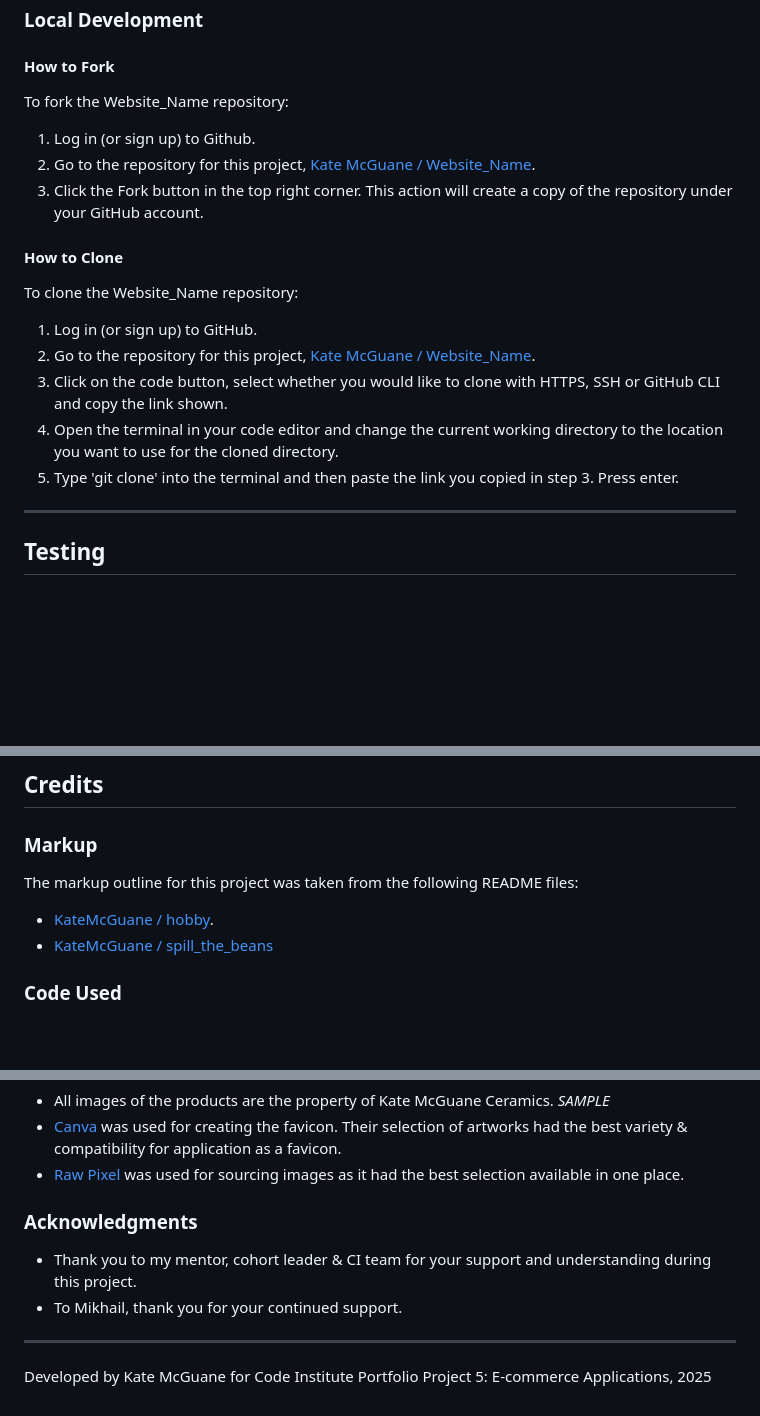
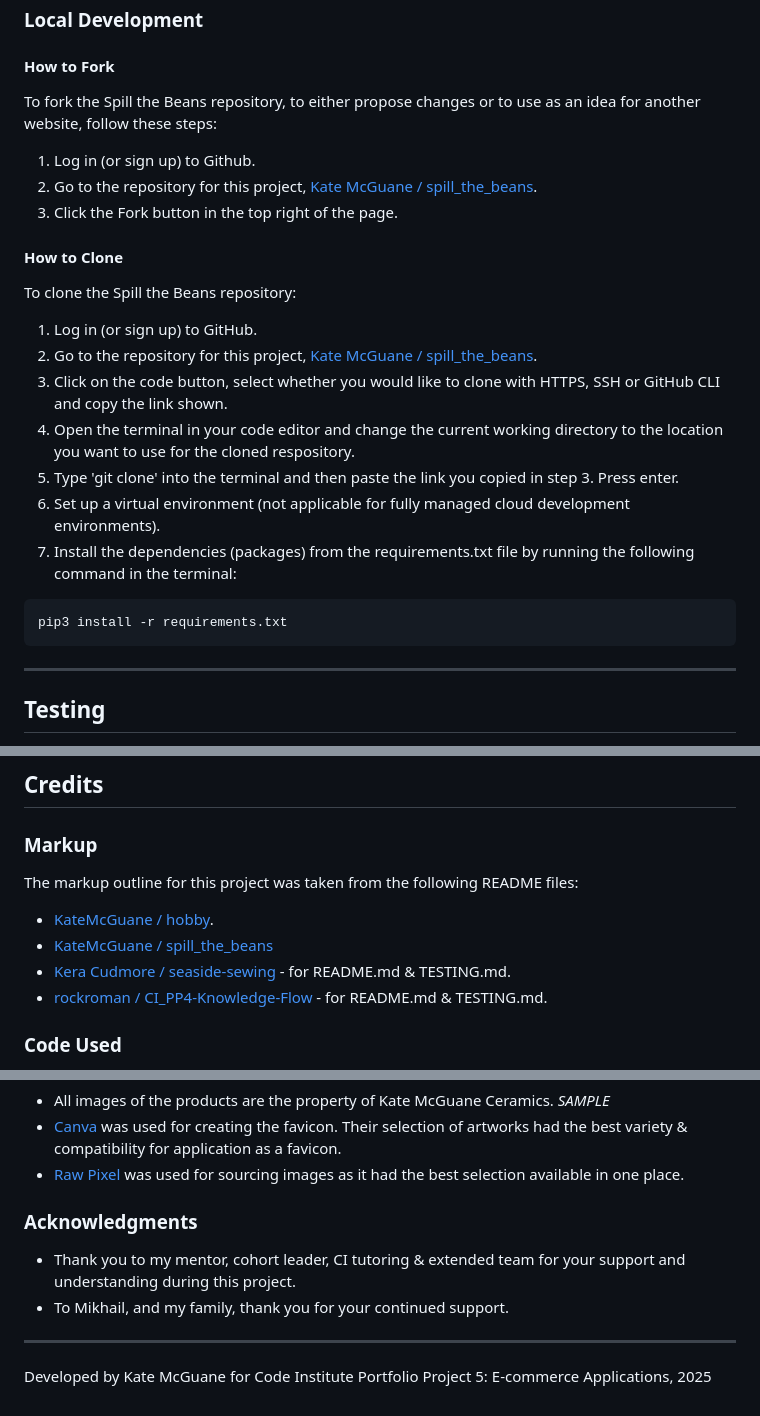
Before and after one commit to KateMcGuane/kiln_and_kin_pottery_studio_2.0, a Markdown page: README.md, 3 parts joined by grey strips. Drawn GitHub-style; blank space fills up the shorter version.

````diff
--- a/README.md
+++ b/README.md
@@ -213,22 +296,29 @@ The website is designed with three separate pages. This is to ensure ease of use
 
   #### How to Fork
 
-  To fork the Website_Name repository:
+To fork the Spill the Beans repository, to either propose changes or to use as an idea for another website, follow these steps:
 
   1. Log in (or sign up) to Github.
-  2. Go to the repository for this project, [Kate McGuane / Website_Name](https://github.com/KateMcGuane/Website_Name).
-  3. Click the Fork button in the top right corner. This action will create a copy of the repository under your GitHub account.
+  2. Go to the repository for this project, [Kate McGuane / spill_the_beans](https://github.com/KateMcGuane/spill_the_beans).
+  3. Click the Fork button in the top right of the page.
 
 
   #### How to Clone
 
-  To clone the Website_Name repository:
+  To clone the Spill the Beans repository:
 
   1. Log in (or sign up) to GitHub.
-  2. Go to the repository for this project, [Kate McGuane / Website_Name](https://github.com/KateMcGuane/Website_Name).
+  2. Go to the repository for this project, [Kate McGuane / spill_the_beans](https://github.com/KateMcGuane/spill_the_beans).
   3. Click on the code button, select whether you would like to clone with HTTPS, SSH or GitHub CLI and copy the link shown.
-  4. Open the terminal in your code editor and change the current working directory to the location you want to use for the cloned directory.
+  4. Open the terminal in your code editor and change the current working directory to the location you want to use for the cloned respository.
   5. Type 'git clone' into the terminal and then paste the link you copied in step 3. Press enter.
+  6. Set up a virtual environment (not applicable for fully managed cloud development environments).
+  7. Install the dependencies (packages) from the requirements.txt file by running the following command in the terminal:
+
+  ```bash
+pip3 install -r requirements.txt
+```
+
 
 
 ---
@@ -249,6 +339,8 @@ Please see [TESTING.md](TESTING.md) for a comprehensive list of tests performed.
   The markup outline for this project was taken from the following README files:
   - [KateMcGuane / hobby](https://github.com/KateMcGuane/hobby).
   - [KateMcGuane / spill_the_beans](https://github.com/KateMcGuane/spill_the_beans)
+  - [Kera Cudmore / seaside-sewing](https://github.com/kera-cudmore/seaside-sewing) - for README.md & TESTING.md.
+  - [rockroman / CI_PP4-Knowledge-Flow](https://github.com/rockroman/CI_PP4-Knowledge-Flow/blob/main/README.md) - for README.md & TESTING.md.
 
 
   ### Code Used
@@ -279,9 +371,10 @@ Please see [TESTING.md](TESTING.md) for a comprehensive list of tests performed.
   - [Raw Pixel](https://www.rawpixel.com/) was used for sourcing images as it had the best selection available in one place.
 
 
-  ###  Acknowledgments
-  - Thank you to my mentor, cohort leader & CI team for your support and understanding during this project.
-  - To Mikhail, thank you for your continued support.
+  ### Acknowledgments
+
+  - Thank you to my mentor, cohort leader, CI tutoring & extended team for your support and understanding during this project.
+  - To Mikhail, and my family, thank you for your continued support.
 
   ---
 
````
Also changed, not shown: other parts of README.md (+100 -17 lines).
